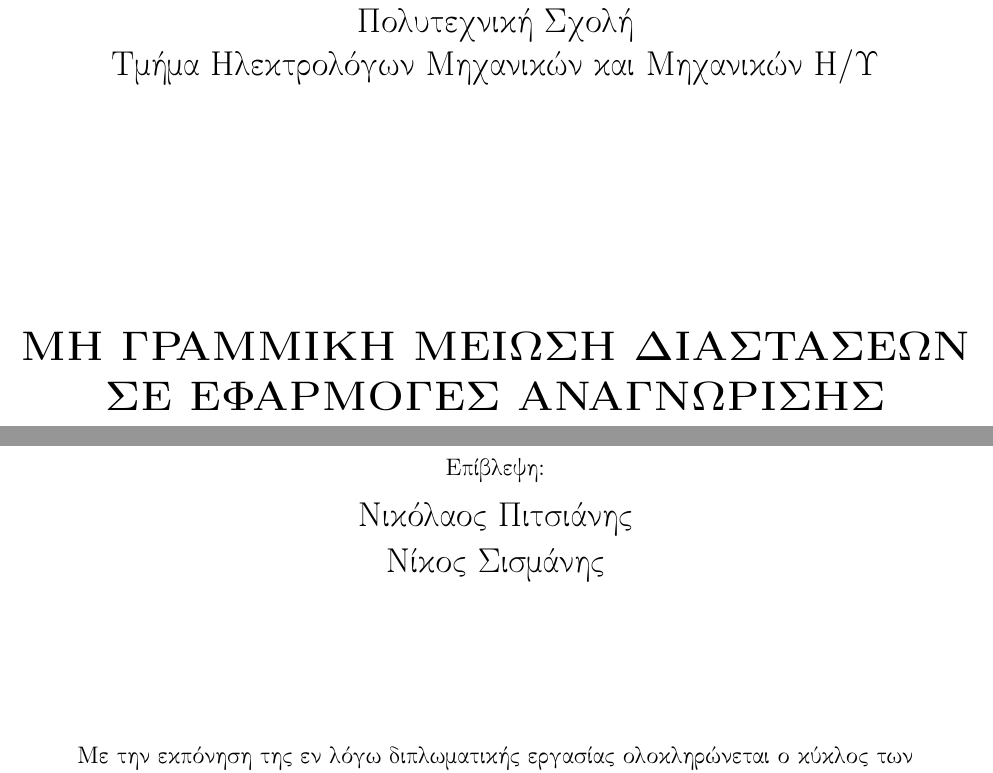
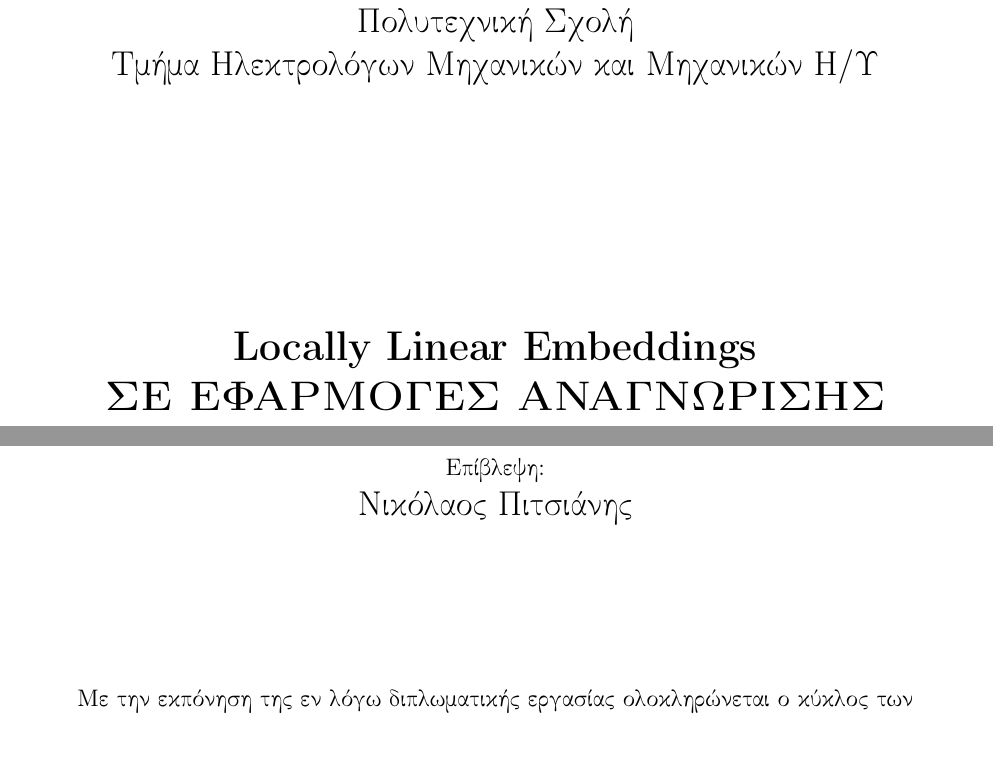
Before and after one commit to Katsileros/Dimensionality_Reduction, a LaTeX thesis (Diploma-Thesis-LaTeX/NonLinear_Dimensionality_Reduction_KatsilerosPetros.tex, which reads Diploma-Thesis-LaTeX/icthesis.sty): two parts of page 1 of 89, joined at a grey line, cut so that both start at the same text, the shorter picture padded with empty space. Compiled offline with pdfLaTeX.

Commit message:
Remove Nikos

```diff
--- a/Diploma-Thesis-LaTeX/NonLinear_Dimensionality_Reduction_KatsilerosPetros.tex
+++ b/Diploma-Thesis-LaTeX/NonLinear_Dimensionality_Reduction_KatsilerosPetros.tex
@@ -21,7 +21,7 @@
 \input{icthesis.sty}
 
 \begin{document}
-\title{\LARGE {\bf ΜΗ ΓΡΑΜΜΙΚΗ ΜΕΙΩΣΗ ΔΙΑΣΤΑΣΕΩΝ \\
+\title{\LARGE {\bf \textlatin{Locally Linear Embeddings} \\
 	    ΣΕ ΕΦΑΡΜΟΓΕΣ ΑΝΑΓΝΩΡΙΣΗΣ ΠΡΟΤΥΠΩΝ} \\
 }
 
--- a/Diploma-Thesis-LaTeX/icthesis.sty
+++ b/Diploma-Thesis-LaTeX/icthesis.sty
@@ -26,8 +26,7 @@
   {Εκπόνηση: \\ \vskip 0.07in \Large \@author}
   \linebreak
   \par
-  {Επίβλεψη: \\ \vskip 0.05in \Large Νικόλαος Πιτσιάνης \\
-  			\vskip 0.07in Νίκος Σισμάνης}
+  {Επίβλεψη: \\ \vskip 0.05in \Large Νικόλαος Πιτσιάνης}
   \vskip 1in
   \par
   Με την εκπόνηση της εν λόγω διπλωματικής εργασίας ολοκληρώνεται ο κύκλος των προπτυχιακών μου σπουδών αποκτώντας δίπλωμα Ηλεκτρολόγου Μηχανικού και Μηχανικού Η/Υ απο το Αριστοτέλειο Πανεπιστήμιο Θεσσαλονίκης.  \\
```
Also changed, not shown: Diploma-Thesis-LaTeX/NonLinear_Dimensionality_Reduction_KatsilerosPetros.pdf.
